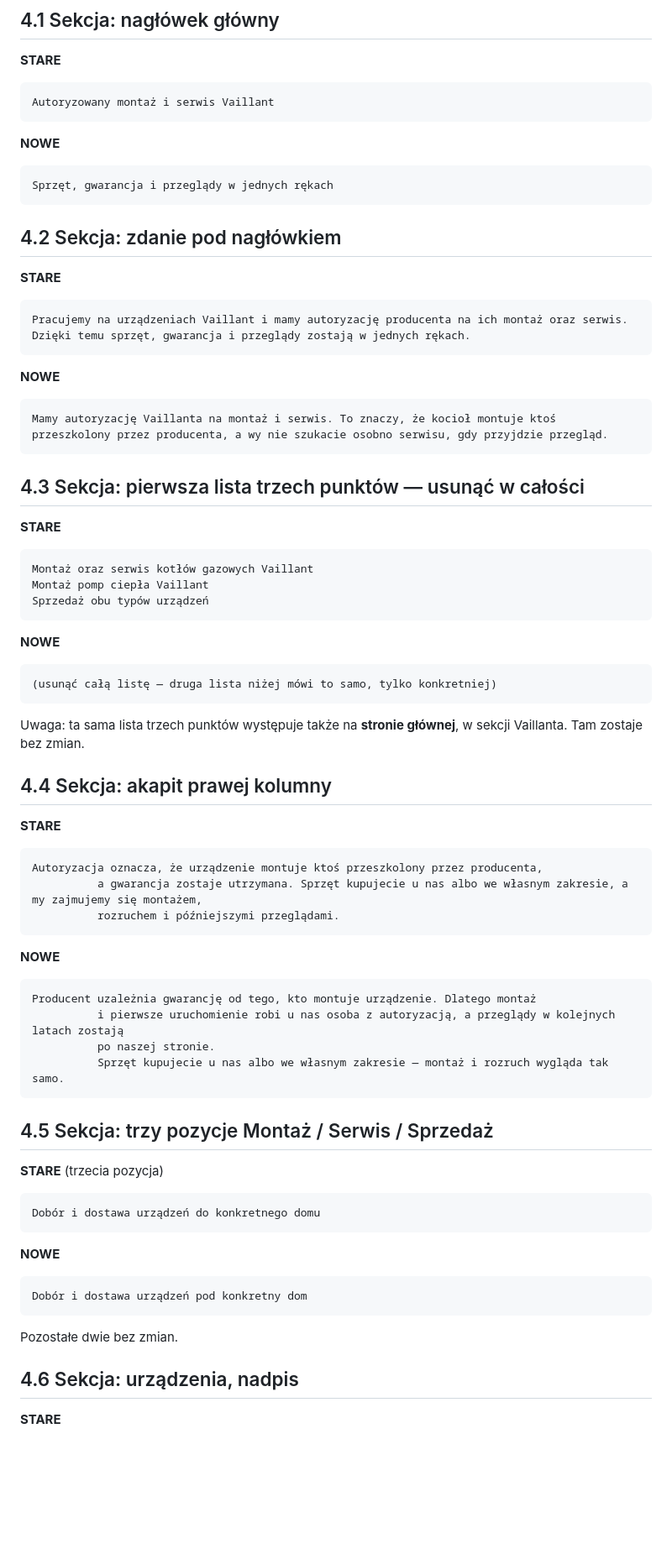
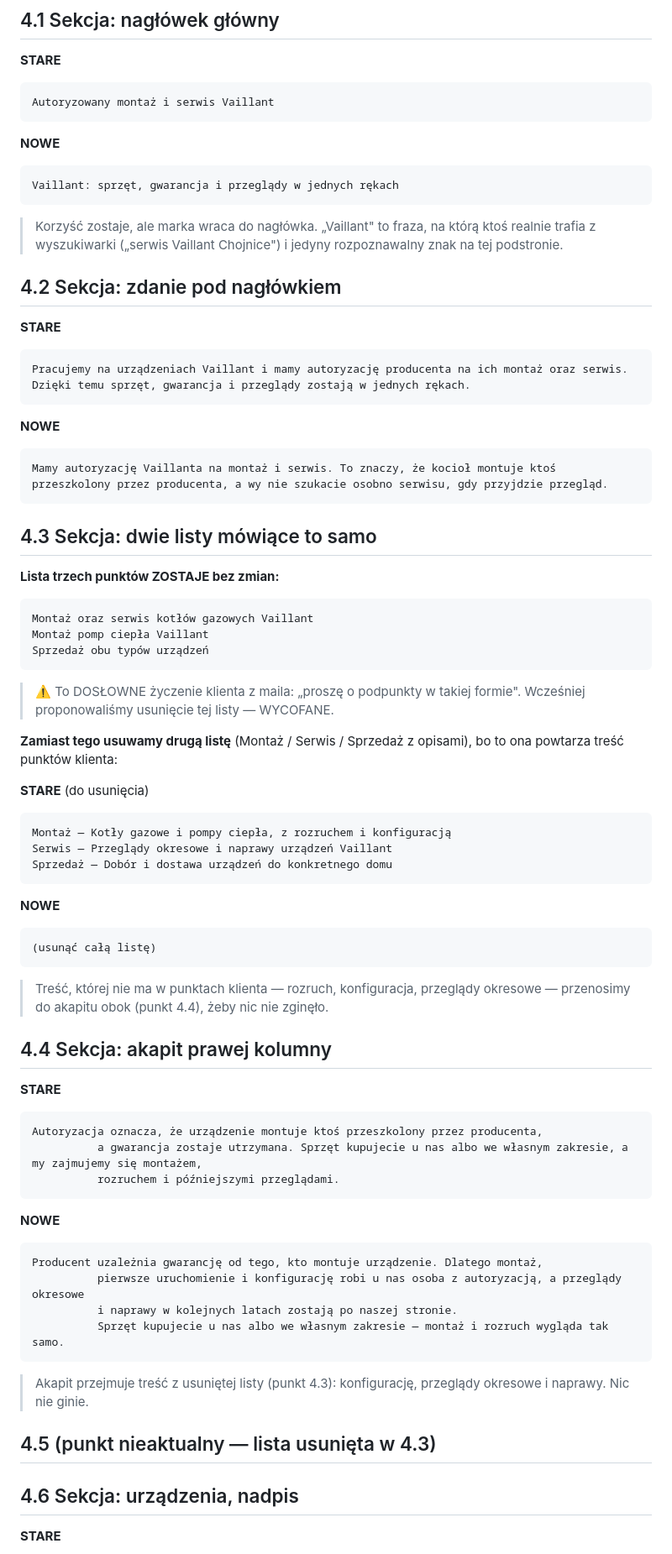
Before and after one commit to Impulseo-pl/hydraulikchojnice-pl, a Markdown page: _dokumentacja/INSTRUKCJA-WDROZENIA-TEKSTOW.md, the part around one of its changes. Shown at 84% size. Drawn GitHub-style; blank space fills up the shorter version.

````diff
--- a/_dokumentacja/INSTRUKCJA-WDROZENIA-TEKSTOW.md
+++ b/_dokumentacja/INSTRUKCJA-WDROZENIA-TEKSTOW.md
@@ -416,8 +435,11 @@ Autoryzowany montaż i serwis Vaillant
 ```
 **NOWE**
 ```
-Sprzęt, gwarancja i przeglądy w jednych rękach
+Vaillant: sprzęt, gwarancja i przeglądy w jednych rękach
 ```
+> Korzyść zostaje, ale marka wraca do nagłówka. „Vaillant" to fraza, na którą ktoś
+> realnie trafia z wyszukiwarki („serwis Vaillant Chojnice") i jedyny rozpoznawalny
+> znak na tej podstronie.
 
 ## 4.2 Sekcja: zdanie pod nagłówkiem
 
@@ -430,21 +452,32 @@ Pracujemy na urządzeniach Vaillant i mamy autoryzację producenta na ich monta
 Mamy autoryzację Vaillanta na montaż i serwis. To znaczy, że kocioł montuje ktoś przeszkolony przez producenta, a wy nie szukacie osobno serwisu, gdy przyjdzie przegląd.
 ```
 
-## 4.3 Sekcja: pierwsza lista trzech punktów — usunąć w całości
+## 4.3 Sekcja: dwie listy mówiące to samo
 
-**STARE**
+**Lista trzech punktów ZOSTAJE bez zmian:**
 ```
 Montaż oraz serwis kotłów gazowych Vaillant
 Montaż pomp ciepła Vaillant
 Sprzedaż obu typów urządzeń
 ```
+> ⚠️ To DOSŁOWNE życzenie klienta z maila: „proszę o podpunkty w takiej formie".
+> Wcześniej proponowaliśmy usunięcie tej listy — WYCOFANE.
+
+**Zamiast tego usuwamy drugą listę** (Montaż / Serwis / Sprzedaż z opisami), bo to ona
+powtarza treść punktów klienta:
+
+**STARE** (do usunięcia)
+```
+Montaż — Kotły gazowe i pompy ciepła, z rozruchem i konfiguracją
+Serwis — Przeglądy okresowe i naprawy urządzeń Vaillant
+Sprzedaż — Dobór i dostawa urządzeń do konkretnego domu
+```
 **NOWE**
 ```
-(usunąć całą listę — druga lista niżej mówi to samo, tylko konkretniej)
+(usunąć całą listę)
 ```
-
-Uwaga: ta sama lista trzech punktów występuje także na **stronie głównej**, w sekcji Vaillanta.
-Tam zostaje bez zmian.
+> Treść, której nie ma w punktach klienta — rozruch, konfiguracja, przeglądy okresowe —
+> przenosimy do akapitu obok (punkt 4.4), żeby nic nie zginęło.
 
 ## 4.4 Sekcja: akapit prawej kolumny
 
@@ -456,24 +489,15 @@ Autoryzacja oznacza, że urządzenie montuje ktoś przeszkolony przez producenta
 ```
 **NOWE**
 ```
-Producent uzależnia gwarancję od tego, kto montuje urządzenie. Dlatego montaż
-          i pierwsze uruchomienie robi u nas osoba z autoryzacją, a przeglądy w kolejnych latach zostają
-          po naszej stronie.
+Producent uzależnia gwarancję od tego, kto montuje urządzenie. Dlatego montaż,
+          pierwsze uruchomienie i konfigurację robi u nas osoba z autoryzacją, a przeglądy okresowe
+          i naprawy w kolejnych latach zostają po naszej stronie.
           Sprzęt kupujecie u nas albo we własnym zakresie — montaż i rozruch wygląda tak samo.
 ```
+> Akapit przejmuje treść z usuniętej listy (punkt 4.3): konfigurację, przeglądy okresowe
+> i naprawy. Nic nie ginie.
 
-## 4.5 Sekcja: trzy pozycje Montaż / Serwis / Sprzedaż
-
-**STARE** (trzecia pozycja)
-```
-Dobór i dostawa urządzeń do konkretnego domu
-```
-**NOWE**
-```
-Dobór i dostawa urządzeń pod konkretny dom
-```
-
-Pozostałe dwie bez zmian.
+## 4.5 (punkt nieaktualny — lista usunięta w 4.3)
 
 ## 4.6 Sekcja: urządzenia, nadpis
 
````
Also changed, not shown: other parts of _dokumentacja/INSTRUKCJA-WDROZENIA-TEKSTOW.md (+57 -34 lines).
